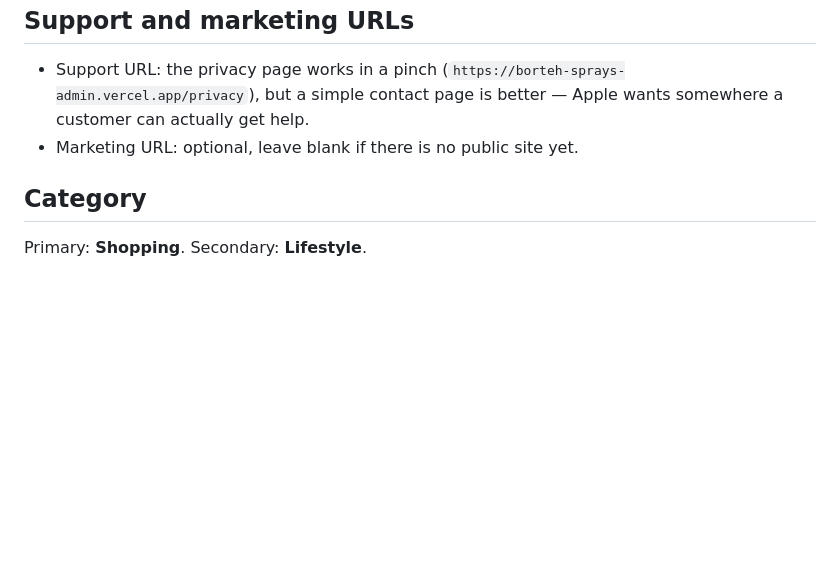
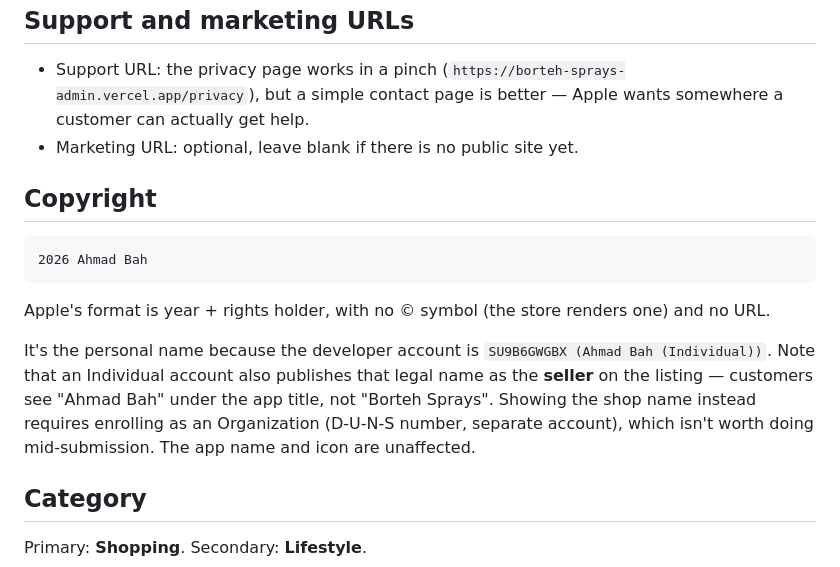
Before and after one commit to Hadesalive/borteh_sprays, a Markdown page: docs/app-store-listing.md, the part around the change. GitHub-like rendering; blank space fills up the shorter version.

Commit message:
docs: add the App Store copyright field, and what an Individual account publishes
Co-Authored-By: Claude Sonnet 5 <noreply@anthropic.com>

````diff
--- a/docs/app-store-listing.md
+++ b/docs/app-store-listing.md
@@ -94,6 +94,23 @@ The first version of Borteh Sprays. Browse the shop, order for delivery in Freet
   is better — Apple wants somewhere a customer can actually get help.
 - Marketing URL: optional, leave blank if there is no public site yet.
 
+## Copyright
+
+```
+2026 Ahmad Bah
+```
+
+Apple's format is year + rights holder, with no © symbol (the store renders one)
+and no URL.
+
+It's the personal name because the developer account is
+`SU9B6GWGBX (Ahmad Bah (Individual))`. Note that an Individual account also
+publishes that legal name as the **seller** on the listing — customers see
+"Ahmad Bah" under the app title, not "Borteh Sprays". Showing the shop name
+instead requires enrolling as an Organization (D-U-N-S number, separate
+account), which isn't worth doing mid-submission. The app name and icon are
+unaffected.
+
 ## Category
 
 Primary: **Shopping**. Secondary: **Lifestyle**.
````
